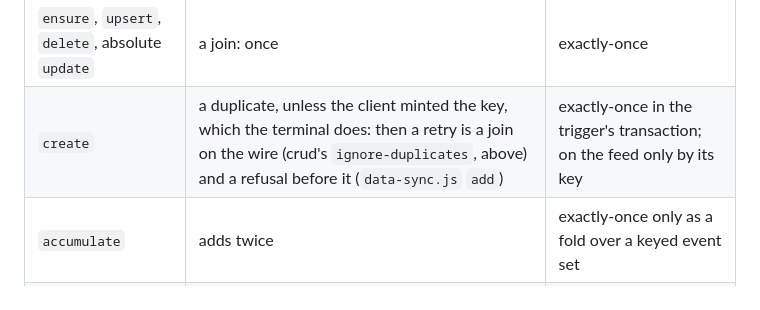
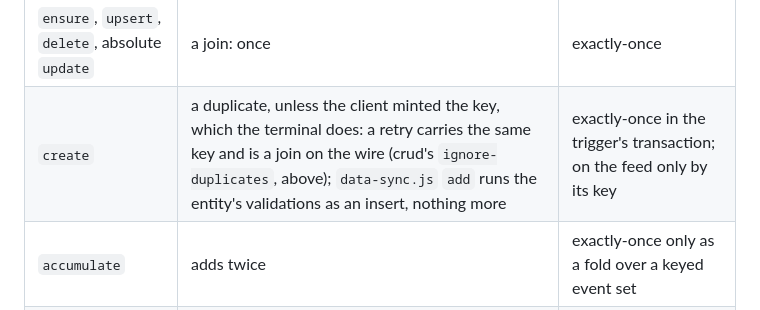
Before and after one commit to bonisoft3/pronto, a Markdown page: docs/decisions/2026-10-10-hatches.md, the part around the change. Drawn GitHub-style.

Commit message:
Sync: docs(omnishell): a retried create is the join on the wire, and only that
From worldsense/trash

GitOrigin-RevId: a75134139fd9f894fdf49bf4ed9f29542b6dbe90

```diff
--- a/docs/decisions/2026-10-10-hatches.md
+++ b/docs/decisions/2026-10-10-hatches.md
@@ -177,7 +177,7 @@ classified there by what happens if it happens twice:
 | op | twice | delivery |
 |---|---|---|
 | `ensure`, `upsert`, `delete`, absolute `update` | a join: once | exactly-once |
-| `create` | a duplicate, unless the client minted the key, which the terminal does: then a retry is a join on the wire (crud's `ignore-duplicates`, above) and a refusal before it (`data-sync.js` `add`) | exactly-once in the trigger's transaction; on the feed only by its key |
+| `create` | a duplicate, unless the client minted the key, which the terminal does: a retry carries the same key and is a join on the wire (crud's `ignore-duplicates`, above); `data-sync.js` `add` runs the entity's validations as an insert, nothing more | exactly-once in the trigger's transaction; on the feed only by its key |
 | `accumulate` | adds twice | exactly-once only as a fold over a keyed event set |
 | `reduce` | whatever the ops it returns do | theirs |
 | `navigate` | writes no row: it fills the route's params, and a second hash change lands on the same route | exactly-once |
```
